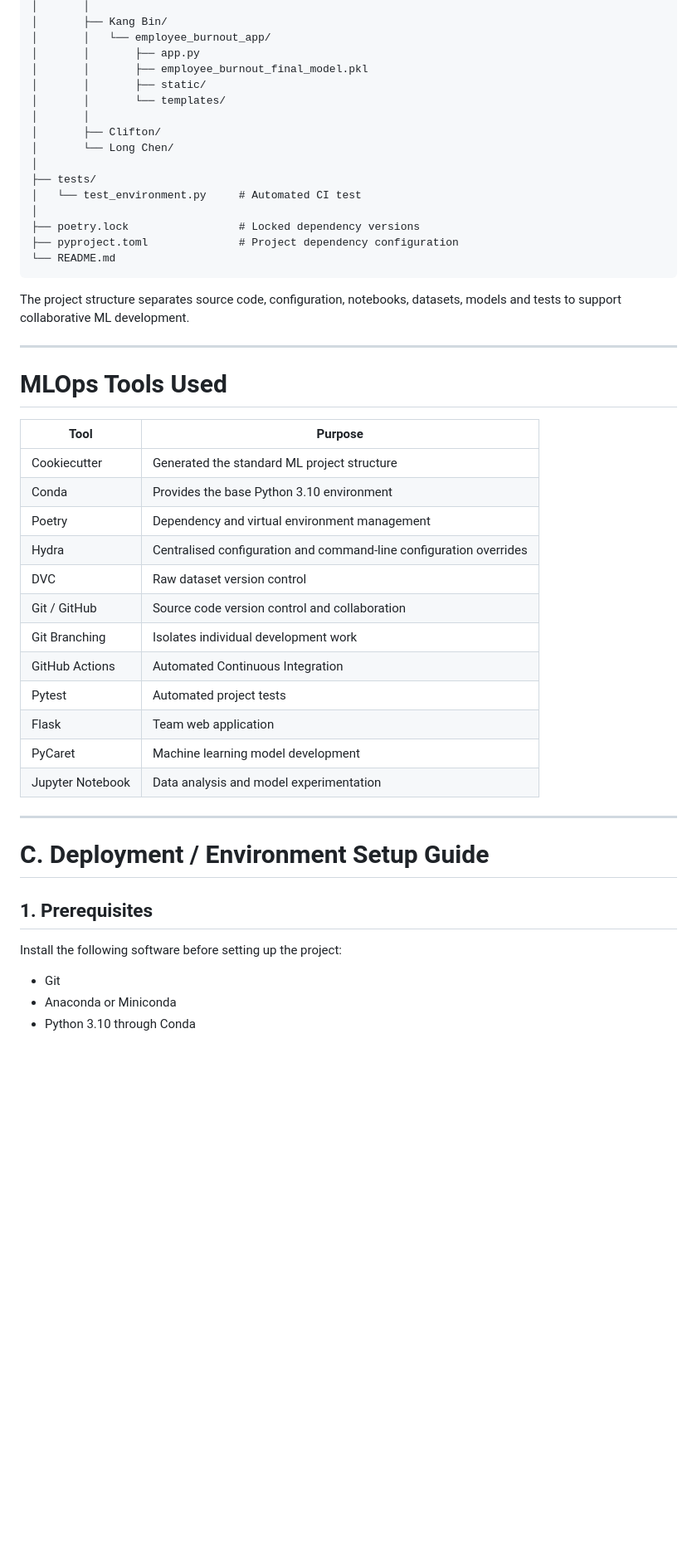
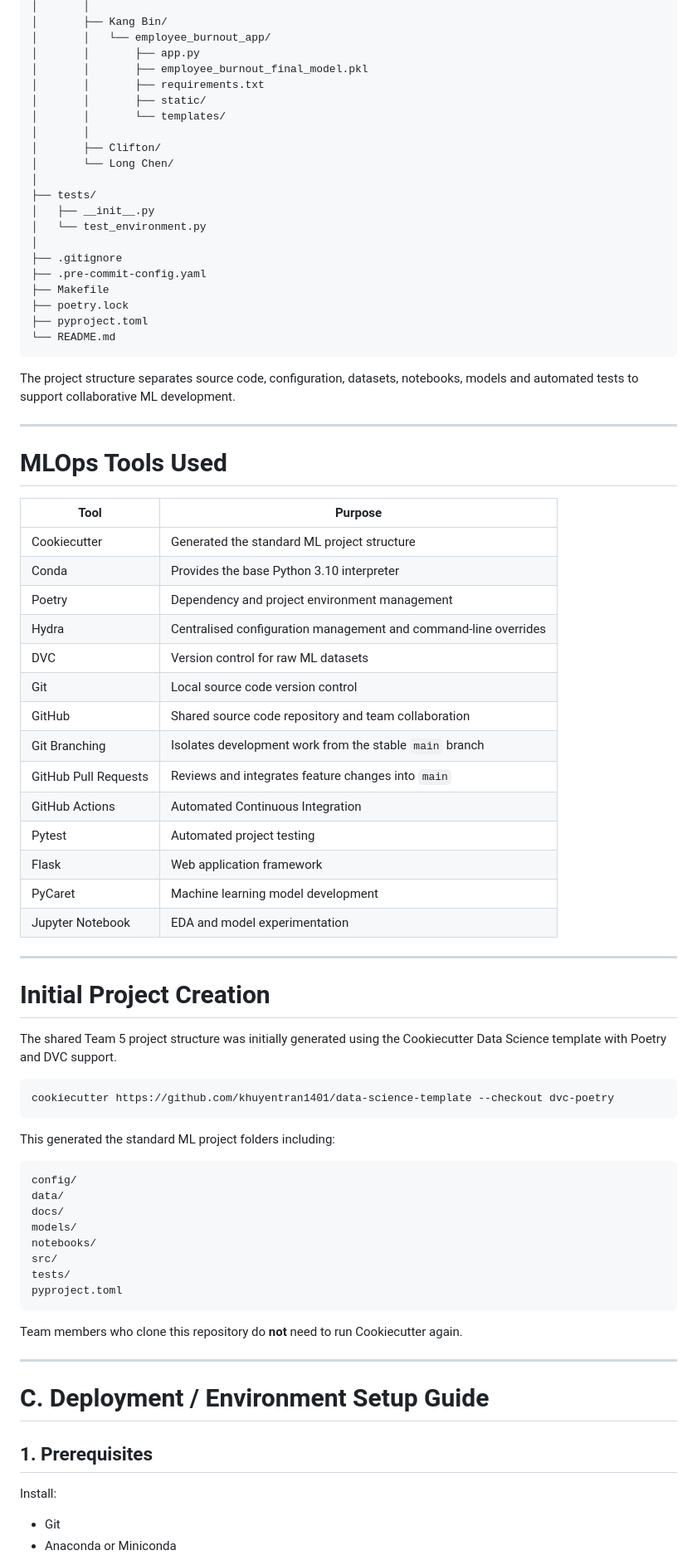
Before and after one commit to KingBisky/IT3385_Team5_Assignment, a Markdown page: README.md, the part around one of its changes. Shown at 83% size. GitHub-like rendering; blank space fills up the shorter version.

````diff
--- a/README.md
+++ b/README.md
@@ -63,6 +89,7 @@ IT3385_Team5_Assignment/
 │       │   └── employee_burnout_app/
 │       │       ├── app.py
 │       │       ├── employee_burnout_final_model.pkl
+│       │       ├── requirements.txt
 │       │       ├── static/
 │       │       └── templates/
 │       │
@@ -70,14 +97,18 @@ IT3385_Team5_Assignment/
 │       └── Long Chen/
 │
 ├── tests/
-│   └── test_environment.py     # Automated CI test
+│   ├── __init__.py
+│   └── test_environment.py
 │
-├── poetry.lock                 # Locked dependency versions
-├── pyproject.toml              # Project dependency configuration
+├── .gitignore
+├── .pre-commit-config.yaml
+├── Makefile
+├── poetry.lock
+├── pyproject.toml
 └── README.md
 ```
 
-The project structure separates source code, configuration, notebooks, datasets, models and tests to support collaborative ML development.
+The project structure separates source code, configuration, datasets, notebooks, models and automated tests to support collaborative ML development.
 
 ---
 
@@ -86,17 +117,44 @@ The project structure separates source code, configuration, notebooks, datasets,
 | Tool | Purpose |
 |---|---|
 | Cookiecutter | Generated the standard ML project structure |
-| Conda | Provides the base Python 3.10 environment |
-| Poetry | Dependency and virtual environment management |
-| Hydra | Centralised configuration and command-line configuration overrides |
-| DVC | Raw dataset version control |
-| Git / GitHub | Source code version control and collaboration |
-| Git Branching | Isolates individual development work |
+| Conda | Provides the base Python 3.10 interpreter |
+| Poetry | Dependency and project environment management |
+| Hydra | Centralised configuration management and command-line overrides |
+| DVC | Version control for raw ML datasets |
+| Git | Local source code version control |
+| GitHub | Shared source code repository and team collaboration |
+| Git Branching | Isolates development work from the stable `main` branch |
+| GitHub Pull Requests | Reviews and integrates feature changes into `main` |
 | GitHub Actions | Automated Continuous Integration |
-| Pytest | Automated project tests |
-| Flask | Team web application |
+| Pytest | Automated project testing |
+| Flask | Web application framework |
 | PyCaret | Machine learning model development |
-| Jupyter Notebook | Data analysis and model experimentation |
+| Jupyter Notebook | EDA and model experimentation |
+
+---
+
+# Initial Project Creation
+
+The shared Team 5 project structure was initially generated using the Cookiecutter Data Science template with Poetry and DVC support.
+
+```bash
+cookiecutter https://github.com/khuyentran1401/data-science-template --checkout dvc-poetry
+```
+
+This generated the standard ML project folders including:
+
+```text
+config/
+data/
+docs/
+models/
+notebooks/
+src/
+tests/
+pyproject.toml
+```
+
+Team members who clone this repository do **not** need to run Cookiecutter again.
 
 ---
 
@@ -104,9 +162,8 @@ The project structure separates source code, configuration, notebooks, datasets,
 
 ## 1. Prerequisites
 
-Install the following software before setting up the project:
+Install:
 
 - Git
 - Anaconda or Miniconda
-- Python 3.10 through Conda
 
````
Also changed, not shown: other parts of README.md (+457 -172 lines).
